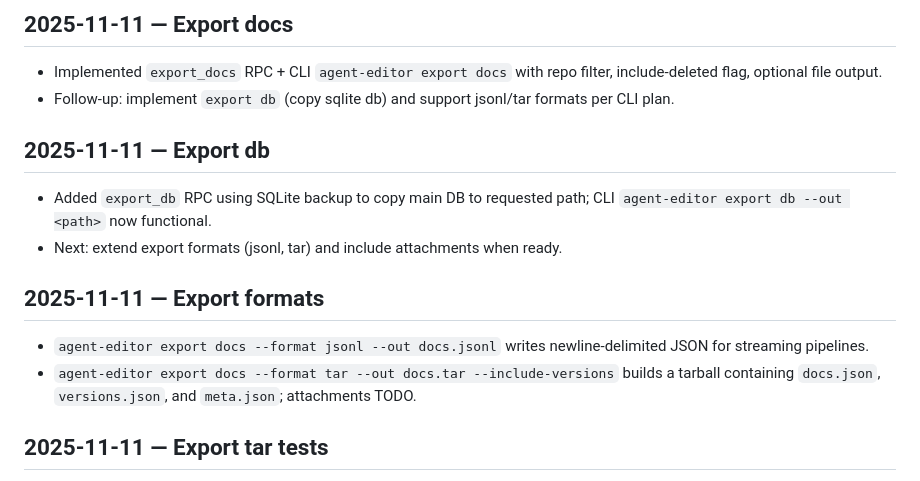
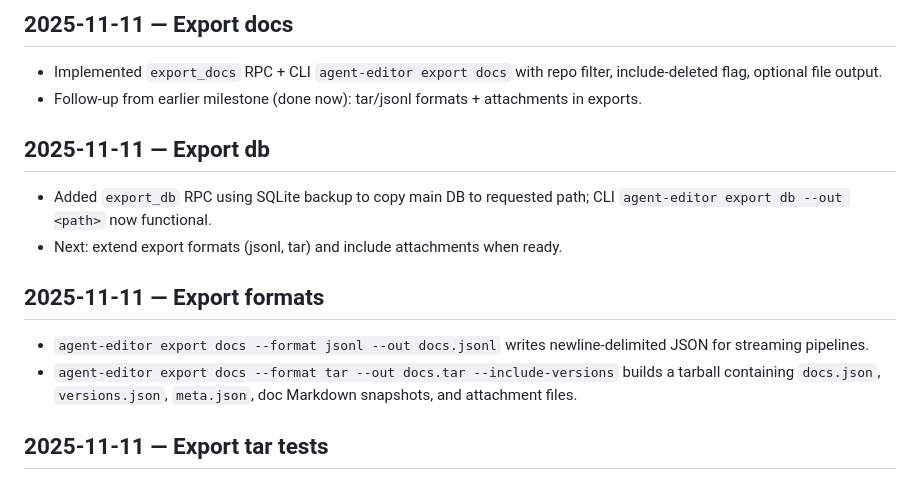
Before and after one commit to mtreilly/agent-editor, a Markdown page: docs/notes/LOG.md, the part around the change. Rendered like a GitHub page.

Commit message:
docs(notes): reflect attachment export completion

```diff
--- a/docs/notes/LOG.md
+++ b/docs/notes/LOG.md
@@ -16,7 +16,7 @@ Short, ongoing notes for open questions, ideas, and follow-ups. Keep entries con
 
 ## 2025-11-11 — Export docs
 - Implemented `export_docs` RPC + CLI `agent-editor export docs` with repo filter, include-deleted flag, optional file output.
-- Follow-up: implement `export db` (copy sqlite db) and support jsonl/tar formats per CLI plan.
+- Follow-up from earlier milestone (done now): tar/jsonl formats + attachments in exports.
 
 ## 2025-11-11 — Export db
 - Added `export_db` RPC using SQLite backup to copy main DB to requested path; CLI `agent-editor export db --out <path>` now functional.
@@ -24,7 +24,7 @@ Short, ongoing notes for open questions, ideas, and follow-ups. Keep entries con
 
 ## 2025-11-11 — Export formats
 - `agent-editor export docs --format jsonl --out docs.jsonl` writes newline-delimited JSON for streaming pipelines.
-- `agent-editor export docs --format tar --out docs.tar --include-versions` builds a tarball containing `docs.json`, `versions.json`, and `meta.json`; attachments TODO.
+- `agent-editor export docs --format tar --out docs.tar --include-versions` builds a tarball containing `docs.json`, `versions.json`, `meta.json`, doc Markdown snapshots, and attachment files.
 
 ## 2025-11-11 — Export tar tests
 - Added Go unit test for writeDocsTar to ensure docs.json/meta.json integrity.
```
